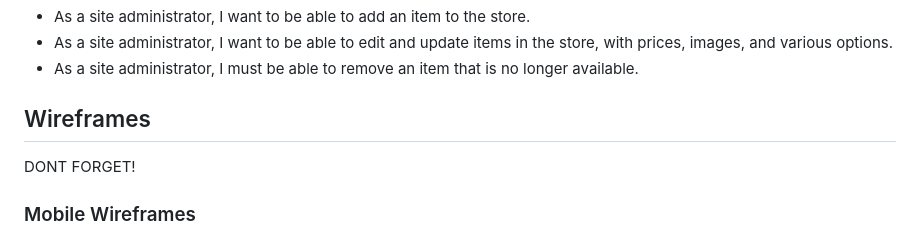
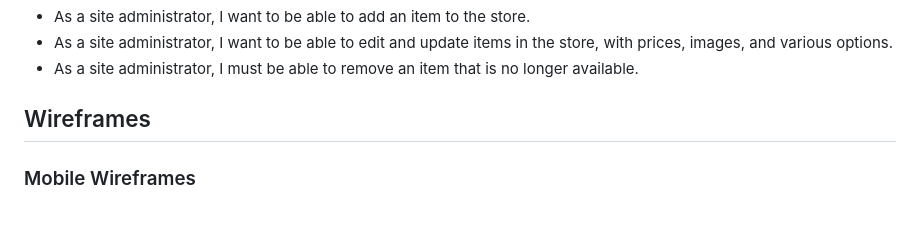
Before and after one commit to zakenaio/pp5-tonality, a Markdown page: README.md, the part around the change. Rendered like a GitHub page.

```diff
--- a/README.md
+++ b/README.md
@@ -168,7 +168,7 @@ Arrow - Top line and marker for messages top right, under bag/cart.
 
 
 ## Wireframes
-DONT FORGET!
+
 ### Mobile Wireframes
 
 <details>
```
